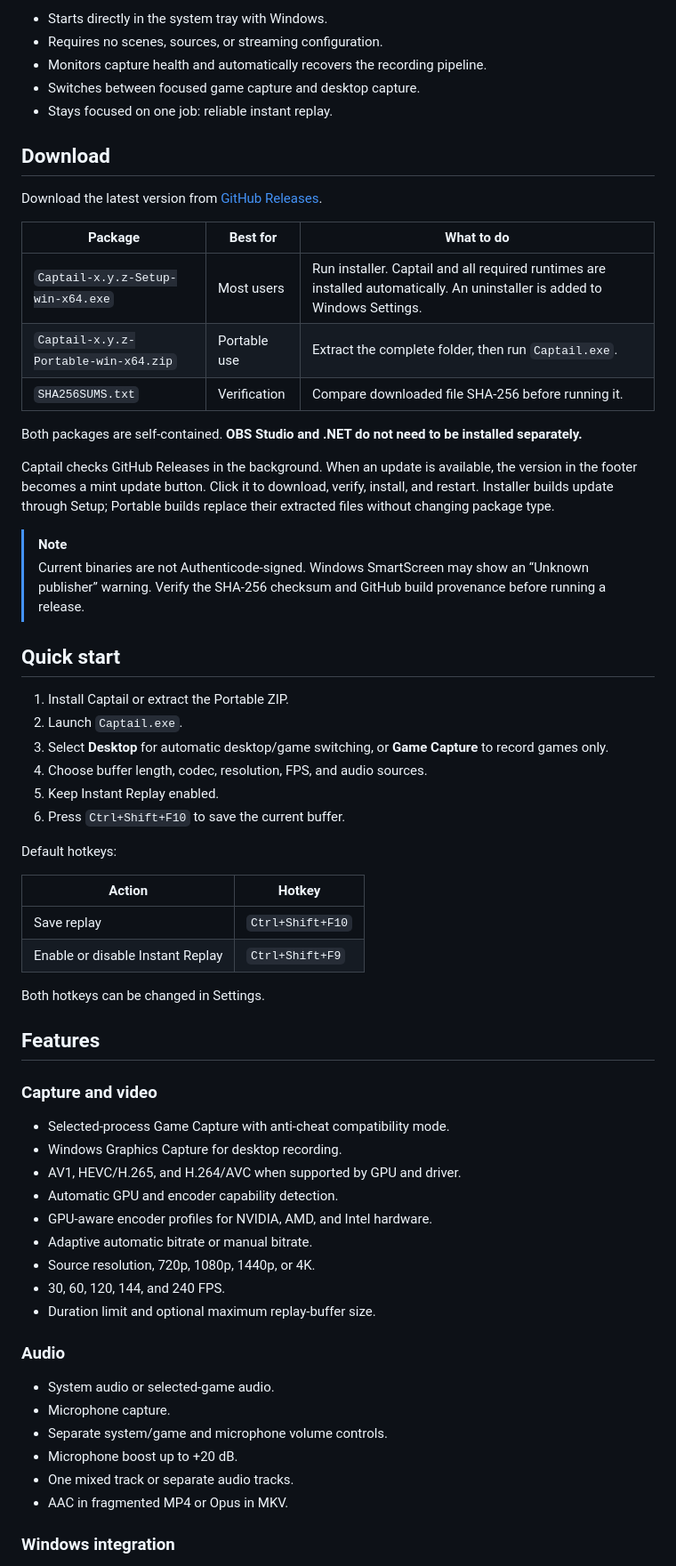
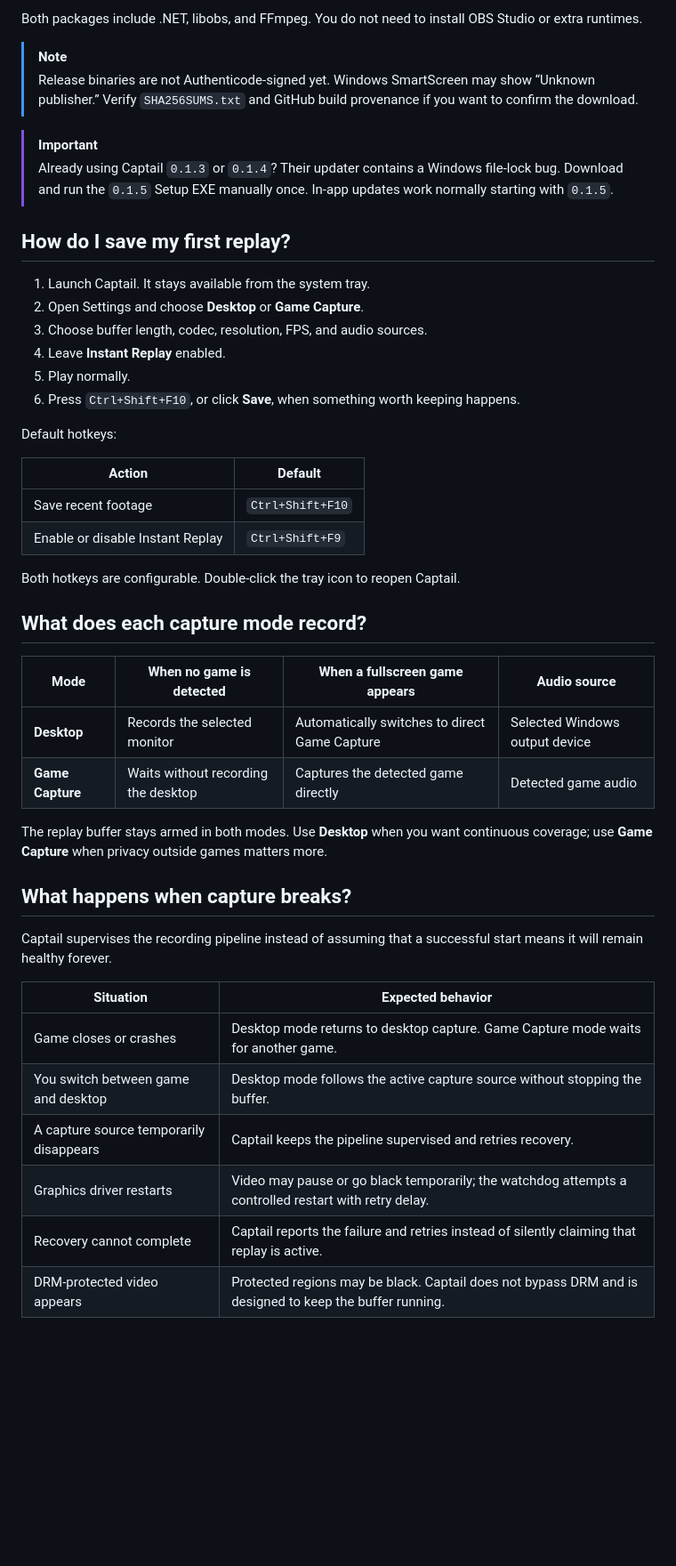
Before and after one commit to FaulMit/captail, a Markdown page: README.md, the part around one of its changes. Shown at 89% size. Rendered like a GitHub page; blank space fills up the shorter version.

```diff
--- a/README.md
+++ b/README.md
@@ -58,66 +69,48 @@ Captail uses libobs for capture and encoding, but it is not an OBS Studio fronte
-- Starts directly in the system tray with Windows.
-- Requires no scenes, sources, or streaming configuration.
-- Monitors capture health and automatically recovers the recording pipeline.
-- Switches between focused game capture and desktop capture.
-- Stays focused on one job: reliable instant replay.
-
-## Download
-
-Download the latest version from [GitHub Releases](https://github.com/FaulMit/captail/releases).
-
-| Package | Best for | What to do |
-| --- | --- | --- |
-| `Captail-x.y.z-Setup-win-x64.exe` | Most users | Run installer. Captail and all required runtimes are installed automatically. An uninstaller is added to Windows Settings. |
-| `Captail-x.y.z-Portable-win-x64.zip` | Portable use | Extract the complete folder, then run `Captail.exe`. |
-| `SHA256SUMS.txt` | Verification | Compare downloaded file SHA-256 before running it. |
-
-Both packages are self-contained. **OBS Studio and .NET do not need to be installed separately.**
-
-Captail checks GitHub Releases in the background. When an update is available, the version in the footer becomes a mint update button. Click it to download, verify, install, and restart. Installer builds update through Setup; Portable builds replace their extracted files without changing package type.
+Both packages include .NET, libobs, and FFmpeg. You do not need to install OBS Studio or extra runtimes.
 
 > [!NOTE]
-> Current binaries are not Authenticode-signed. Windows SmartScreen may show an “Unknown publisher” warning. Verify the SHA-256 checksum and GitHub build provenance before running a release.
+> Release binaries are not Authenticode-signed yet. Windows SmartScreen may show “Unknown publisher.” Verify `SHA256SUMS.txt` and GitHub build provenance if you want to confirm the download.
 
-## Quick start
+> [!IMPORTANT]
+> Already using Captail `0.1.3` or `0.1.4`? Their updater contains a Windows file-lock bug. Download and run the `0.1.5` Setup EXE manually once. In-app updates work normally starting with `0.1.5`.
 
-1. Install Captail or extract the Portable ZIP.
-2. Launch `Captail.exe`.
-3. Select **Desktop** for automatic desktop/game switching, or **Game Capture** to record games only.
-4. Choose buffer length, codec, resolution, FPS, and audio sources.
-5. Keep Instant Replay enabled.
-6. Press `Ctrl+Shift+F10` to save the current buffer.
+## How do I save my first replay?
+
+1. Launch Captail. It stays available from the system tray.
+2. Open Settings and choose **Desktop** or **Game Capture**.
+3. Choose buffer length, codec, resolution, FPS, and audio sources.
+4. Leave **Instant Replay** enabled.
+5. Play normally.
+6. Press `Ctrl+Shift+F10`, or click **Save**, when something worth keeping happens.
 
 Default hotkeys:
 
-| Action | Hotkey |
+| Action | Default |
 | --- | --- |
-| Save replay | `Ctrl+Shift+F10` |
+| Save recent footage | `Ctrl+Shift+F10` |
 | Enable or disable Instant Replay | `Ctrl+Shift+F9` |
 
-Both hotkeys can be changed in Settings.
+Both hotkeys are configurable. Double-click the tray icon to reopen Captail.
 
-## Features
+## What does each capture mode record?
 
-### Capture and video
+| Mode | When no game is detected | When a fullscreen game appears | Audio source |
+| --- | --- | --- | --- |
+| **Desktop** | Records the selected monitor | Automatically switches to direct Game Capture | Selected Windows output device |
+| **Game Capture** | Waits without recording the desktop | Captures the detected game directly | Detected game audio |
 
-- Selected-process Game Capture with anti-cheat compatibility mode.
-- Windows Graphics Capture for desktop recording.
-- AV1, HEVC/H.265, and H.264/AVC when supported by GPU and driver.
-- Automatic GPU and encoder capability detection.
-- GPU-aware encoder profiles for NVIDIA, AMD, and Intel hardware.
-- Adaptive automatic bitrate or manual bitrate.
-- Source resolution, 720p, 1080p, 1440p, or 4K.
-- 30, 60, 120, 144, and 240 FPS.
-- Duration limit and optional maximum replay-buffer size.
+The replay buffer stays armed in both modes. Use **Desktop** when you want continuous coverage; use **Game Capture** when privacy outside games matters more.
 
-### Audio
+## What happens when capture breaks?
 
-- System audio or selected-game audio.
-- Microphone capture.
-- Separate system/game and microphone volume controls.
-- Microphone boost up to +20 dB.
-- One mixed track or separate audio tracks.
-- AAC in fragmented MP4 or Opus in MKV.
+Captail supervises the recording pipeline instead of assuming that a successful start means it will remain healthy forever.
 
-### Windows integration
+| Situation | Expected behavior |
+| --- | --- |
+| Game closes or crashes | Desktop mode returns to desktop capture. Game Capture mode waits for another game. |
+| You switch between game and desktop | Desktop mode follows the active capture source without stopping the buffer. |
+| A capture source temporarily disappears | Captail keeps the pipeline supervised and retries recovery. |
+| Graphics driver restarts | Video may pause or go black temporarily; the watchdog attempts a controlled restart with retry delay. |
+| Recovery cannot complete | Captail reports the failure and retries instead of silently claiming that replay is active. |
+| DRM-protected video appears | Protected regions may be black. Captail does not bypass DRM and is designed to keep the buffer running. |
 
```
Also changed, not shown: other parts of README.md (+159 -100 lines).
